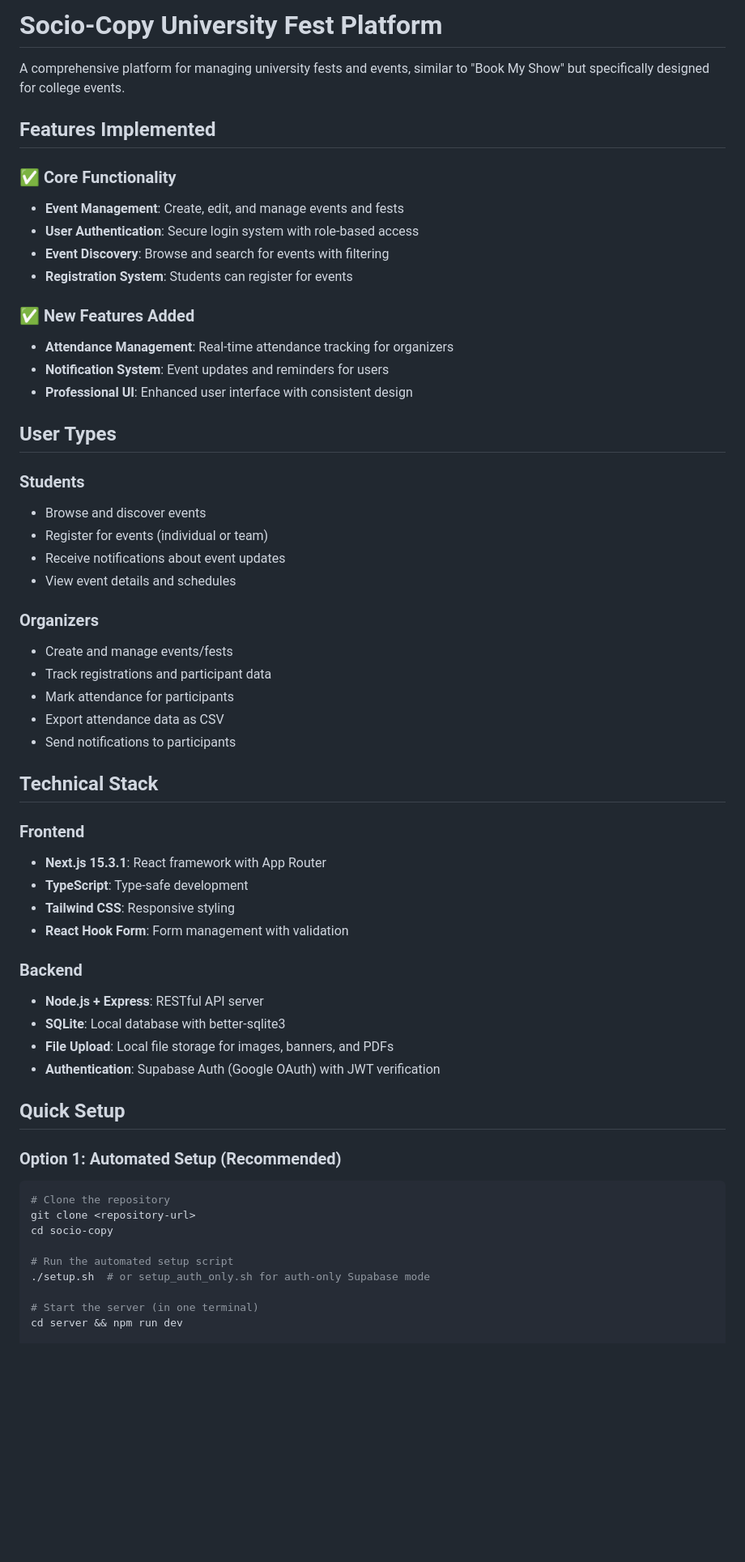
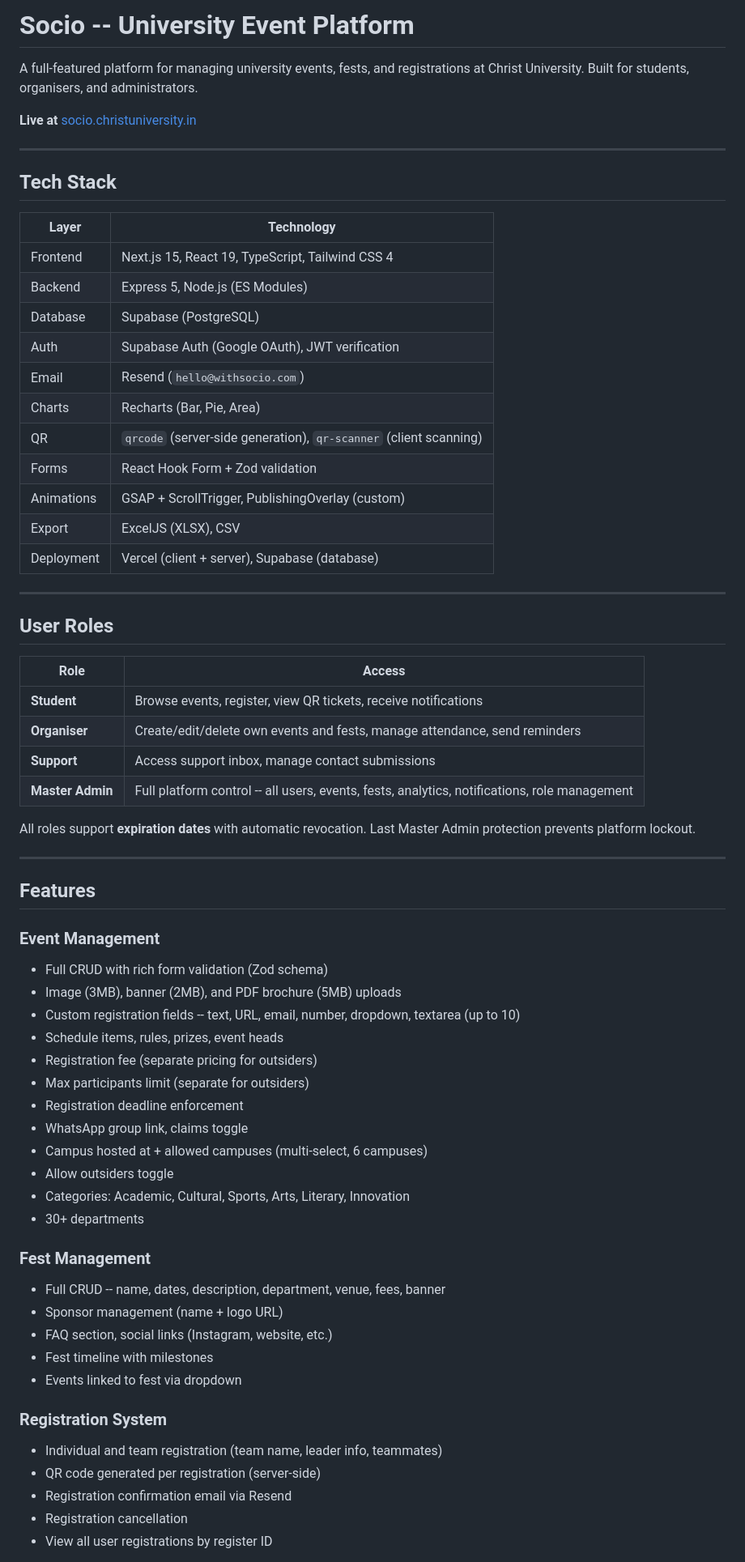
Before and after one commit to thesachinyyadav/socio2026v2, a Markdown page: README.md, the part around one of its changes. Shown at 81% size. Rendered like a GitHub page; blank space fills up the shorter version.

Commit message:
Delete CAMPUS_EXPANSION.md, rewrite README with all features

````diff
--- a/README.md
+++ b/README.md
@@ -1,60 +1,69 @@
-# Socio-Copy University Fest Platform
+# Socio -- University Event Platform
 
-A comprehensive platform for managing university fests and events, similar to "Book My Show" but specifically designed for college events.
+A full-featured platform for managing university events, fests, and registrations at Christ University. Built for students, organisers, and administrators.
 
-## Features Implemented
+**Live at** [socio.christuniversity.in](https://socio.christuniversity.in)
 
-### ✅ Core Functionality
-- **Event Management**: Create, edit, and manage events and fests
-- **User Authentication**: Secure login system with role-based access
-- **Event Discovery**: Browse and search for events with filtering
-- **Registration System**: Students can register for events
+---
 
-### ✅ New Features Added
-- **Attendance Management**: Real-time attendance tracking for organizers
-- **Notification System**: Event updates and reminders for users
-- **Professional UI**: Enhanced user interface with consistent design
+## Tech Stack
 
-## User Types
+| Layer | Technology |
+|-------|------------|
+| Frontend | Next.js 15, React 19, TypeScript, Tailwind CSS 4 |
+| Backend | Express 5, Node.js (ES Modules) |
+| Database | Supabase (PostgreSQL) |
+| Auth | Supabase Auth (Google OAuth), JWT verification |
+| Email | Resend (`hello@withsocio.com`) |
+| Charts | Recharts (Bar, Pie, Area) |
+| QR | `qrcode` (server-side generation), `qr-scanner` (client scanning) |
+| Forms | React Hook Form + Zod validation |
+| Animations | GSAP + ScrollTrigger, PublishingOverlay (custom) |
+| Export | ExcelJS (XLSX), CSV |
+| Deployment | Vercel (client + server), Supabase (database) |
 
-### Students
-- Browse and discover events
-- Register for events (individual or team)
-- Receive notifications about event updates
-- View event details and schedules
+---
 
-### Organizers
-- Create and manage events/fests
-- Track registrations and participant data
-- Mark attendance for participants
-- Export attendance data as CSV
-- Send notifications to participants
+## User Roles
 
-## Technical Stack
+| Role | Access |
+|------|--------|
+| **Student** | Browse events, register, view QR tickets, receive notifications |
+| **Organiser** | Create/edit/delete own events and fests, manage attendance, send reminders |
+| **Support** | Access support inbox, manage contact submissions |
+| **Master Admin** | Full platform control -- all users, events, fests, analytics, notifications, role management |
 
-### Frontend
-- **Next.js 15.3.1**: React framework with App Router
-- **TypeScript**: Type-safe development
-- **Tailwind CSS**: Responsive styling
-- **React Hook Form**: Form management with validation
+All roles support **expiration dates** with automatic revocation. Last Master Admin protection prevents platform lockout.
 
-### Backend
-- **Node.js + Express**: RESTful API server
-- **SQLite**: Local database with better-sqlite3
-- **File Upload**: Local file storage for images, banners, and PDFs
-- **Authentication**: Supabase Auth (Google OAuth) with JWT verification
+---
 
-## Quick Setup
+## Features
 
-### Option 1: Automated Setup (Recommended)
-```bash
-# Clone the repository
-git clone <repository-url>
-cd socio-copy
+### Event Management
+- Full CRUD with rich form validation (Zod schema)
+- Image (3MB), banner (2MB), and PDF brochure (5MB) uploads
+- Custom registration fields -- text, URL, email, number, dropdown, textarea (up to 10)
+- Schedule items, rules, prizes, event heads
+- Registration fee (separate pricing for outsiders)
+- Max participants limit (separate for outsiders)
+- Registration deadline enforcement
+- WhatsApp group link, claims toggle
+- Campus hosted at + allowed campuses (multi-select, 6 campuses)
+- Allow outsiders toggle
+- Categories: Academic, Cultural, Sports, Arts, Literary, Innovation
+- 30+ departments
 
-# Run the automated setup script
-./setup.sh  # or setup_auth_only.sh for auth-only Supabase mode
+### Fest Management
+- Full CRUD -- name, dates, description, department, venue, fees, banner
+- Sponsor management (name + logo URL)
+- FAQ section, social links (Instagram, website, etc.)
+- Fest timeline with milestones
+- Events linked to fest via dropdown
 
-# Start the server (in one terminal)
-cd server && npm run dev
+### Registration System
+- Individual and team registration (team name, leader info, teammates)
+- QR code generated per registration (server-side)
+- Registration confirmation email via Resend
+- Registration cancellation
+- View all user registrations by register ID
 
````
Also changed, not shown: other parts of README.md (+184 -129 lines), CAMPUS_EXPANSION.md (deleted, +0 -75 lines).
